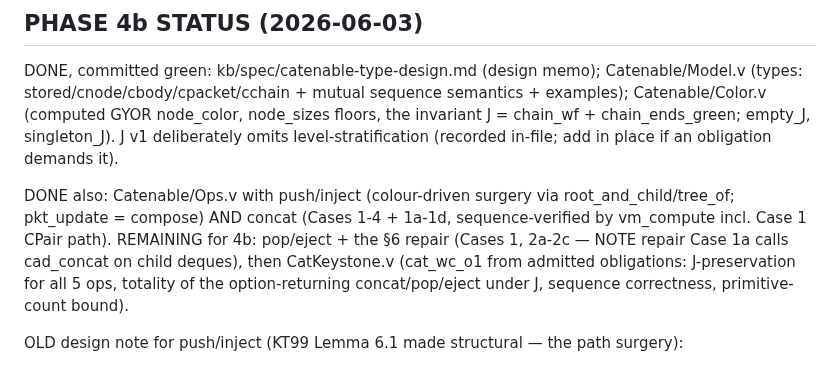
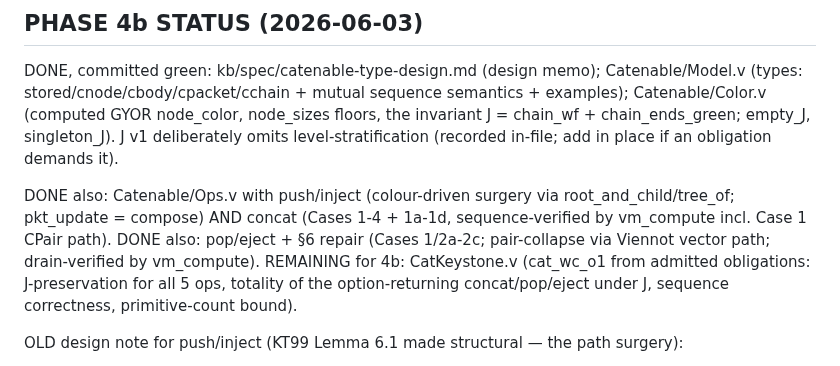
Before and after one commit to yurug/kaplan2, a Markdown page: SESSION_STATE.md, the part around the change. GitHub-like rendering.

Commit message:
session state: 4b op set complete; CatKeystone next
Co-Authored-By: Claude Fable 5 <noreply@anthropic.com>

```diff
--- a/SESSION_STATE.md
+++ b/SESSION_STATE.md
@@ -10,8 +10,8 @@ an obligation demands it).
 
 DONE also: Catenable/Ops.v with push/inject (colour-driven surgery via root_and_child/tree_of;
 pkt_update = compose) AND concat (Cases 1-4 + 1a-1d, sequence-verified by vm_compute incl.
-Case 1 CPair path). REMAINING for 4b: pop/eject + the §6 repair (Cases 1, 2a-2c — NOTE repair
-Case 1a calls cad_concat on child deques), then CatKeystone.v (cat_wc_o1 from admitted
+Case 1 CPair path). DONE also: pop/eject + §6 repair (Cases 1/2a-2c; pair-collapse via Viennot vector path;
+drain-verified by vm_compute). REMAINING for 4b: CatKeystone.v (cat_wc_o1 from admitted
 obligations: J-preservation for all 5 ops, totality of the option-returning concat/pop/eject
 under J, sequence correctness, primitive-count bound).
 
```
